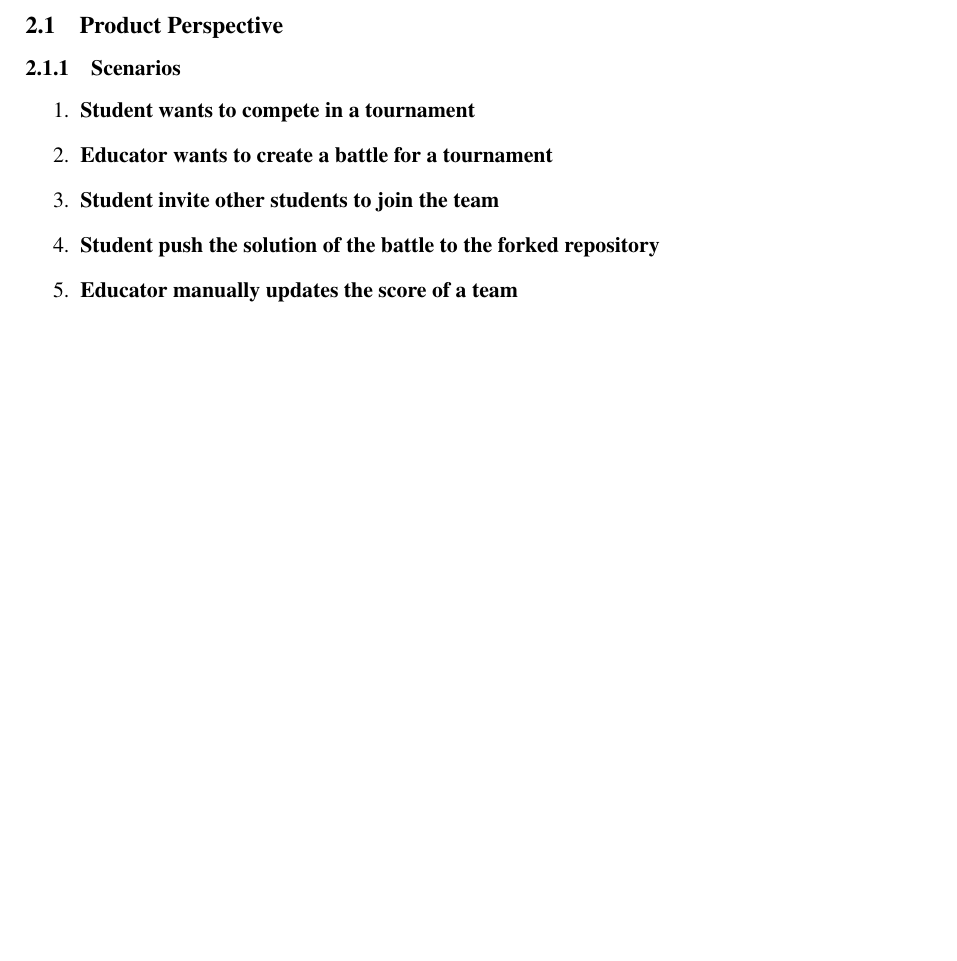
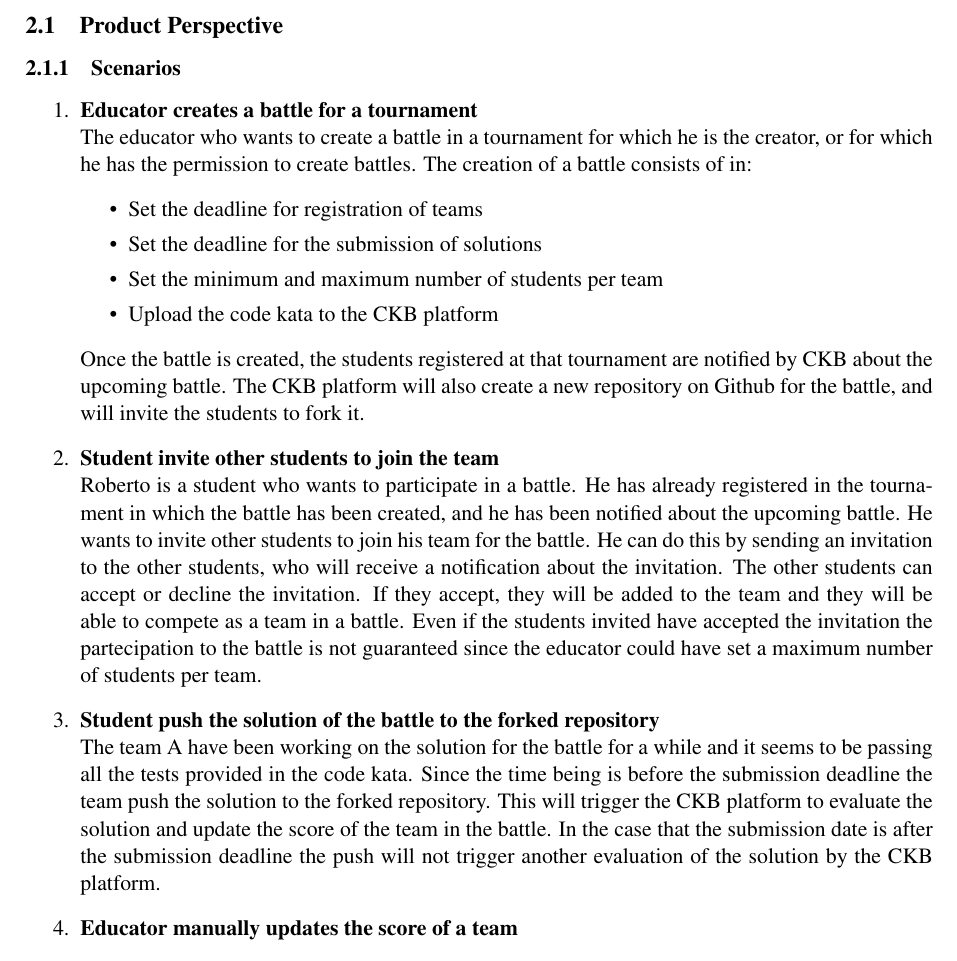
Before and after one commit to piconepaolo/PiconeRusso, a LaTeX document (main.tex, which reads Files/overview.tex): part of page 7 of 11, cut so that both start at the same text, the shorter picture padded with empty space. Compiled offline with pdfLaTeX; a LaTeX package or settings file that is missing is left out.

Commit message:
Added first three scenarios

```diff
--- a/Files/overview.tex
+++ b/Files/overview.tex
@@ -1,10 +1,21 @@
 \subsection{Product Perspective}
 \subsubsection{Scenarios}
 \begin{enumerate}
-    \item \textbf{Student wants to compete in a tournament}
-    \item \textbf{Educator wants to create a battle for a tournament}
-    \item \textbf{Student invite other students to join the team}
-    \item \textbf{Student push the solution of the battle to the forked repository}
+    \item \textbf{Educator creates a battle for a tournament} \\
+    The educator who wants to create a battle in a tournament for which he is the creator, or for which he has the permission to create battles.
+    The creation of a battle consists of in:
+    \begin{itemize}
+        \item Set the deadline for registration of teams
+        \item Set the deadline for the submission of solutions
+        \item Set the minimum and maximum number of students per team
+        \item Upload the code kata to the CKB platform
+    \end{itemize}
+    Once the battle is created, the students registered at that tournament are notified by CKB about the upcoming battle. The CKB platform will also create a new repository on Github for the battle, and will invite the students to fork it.
+    \item \textbf{Student invite other students to join the team} \\
+    Roberto is a student who wants to participate in a battle. He has already registered in the tournament in which the battle has been created, and he has been notified about the upcoming battle. He wants to invite other students to join his team for the battle. He can do this by sending an invitation to the other students, who will receive a notification about the invitation. The other students can accept or decline the invitation. If they accept, they will be added to the team and they will be able to compete as a team in a battle.
+    Even if the students invited have accepted the invitation the partecipation to the battle is not guaranteed since the educator could have set a maximum number of students per team.
+    \item \textbf{Student push the solution of the battle to the forked repository} \\
+    The team A have been working on the solution for the battle for a while and it seems to be passing all the tests provided in the code kata. Since the time being is before the submission deadline the team push the solution to the forked repository. This will trigger the CKB platform to evaluate the solution and update the score of the team in the battle. In the case that the submission date is after the submission deadline the push will not trigger another evaluation of the solution by the CKB platform.
     \item \textbf{Educator manually updates the score of a team}
     \item \textbf{CKB notifies student about the result of the battle}
 \end{enumerate}
```
Also changed, not shown: main.pdf.
